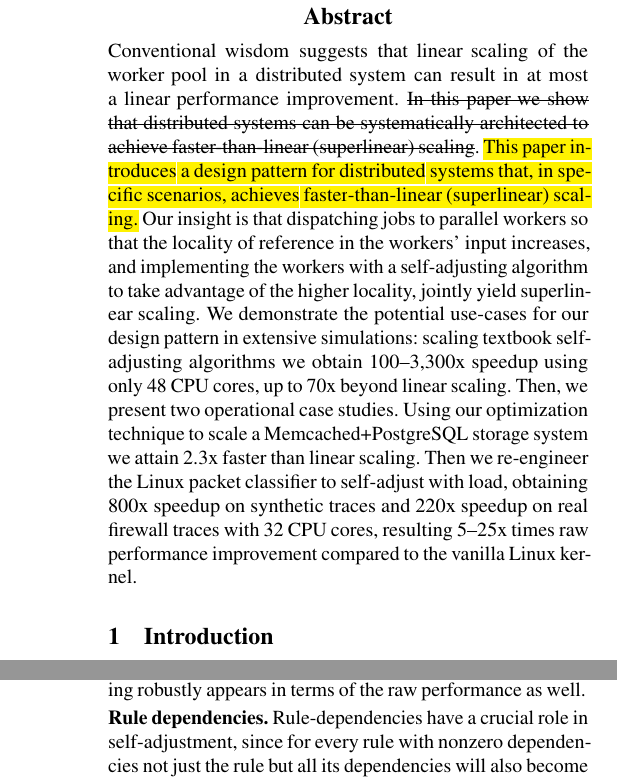
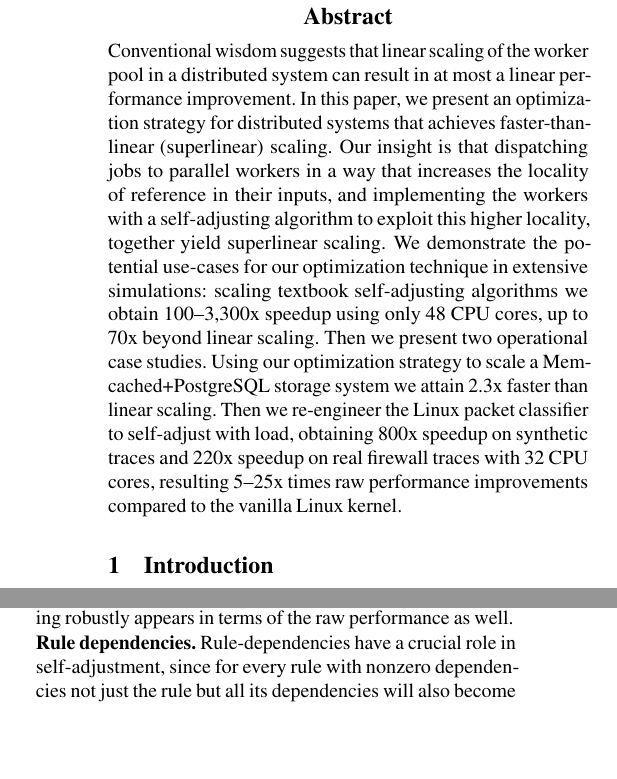
Before and after one commit to hsnlab/mrf, a LaTeX paper (mrf-paper/distributed_mrf.nsdi.tex): two parts of the columns of pages 1 and 10 of 19 before the commit and two parts of the columns of pages 1 and 9 of 19 after it, joined at a grey line, cut so that both start at the same text, the shorter picture padded with empty space. Compiled offline with pdfLaTeX; a LaTeX package or settings file that is missing is left out.

Commit message:
abstract: registered version

```diff
--- a/mrf-paper/distributed_mrf.nsdi.tex
+++ b/mrf-paper/distributed_mrf.nsdi.tex
@@ -83,7 +83,7 @@
 \maketitle
 
 \begin{abstract}
-  Conventional wisdom suggests that linear scaling of the worker pool in a distributed system can result in at most a linear performance improvement. \sout{In this paper we show that distributed systems can be systematically architected to achieve  faster-than-linear (superlinear) scaling}. \hl{This paper introduces a design pattern for distributed systems that, in specific scenarios, achieves faster-than-linear (superlinear) scaling.} Our insight is that dispatching jobs to parallel workers so that the locality of reference in the workers' input increases, and implementing the workers with a self-adjusting algorithm to take advantage of the higher locality, jointly yield superlinear scaling. We demonstrate the potential use-cases for our design pattern in extensive simulations: scaling textbook self-adjusting algorithms we obtain 100--3,300x speedup using only 48 CPU cores, up to 70x beyond linear scaling. Then, we present two operational case studies. Using our optimization technique to scale a Memcached+PostgreSQL storage system we attain 2.3x faster than linear scaling. Then we re-engineer the Linux packet classifier to self-adjust with load, obtaining 800x speedup on synthetic traces and 220x speedup on real firewall traces with 32 CPU cores, resulting 5--25x times raw performance improvement compared to the vanilla Linux kernel.
+  Conventional wisdom suggests that linear scaling of the worker pool in a distributed system can result in at most a linear performance improvement. In this paper, we present an optimization strategy for distributed systems that achieves faster-than-linear (superlinear) scaling. Our insight is that dispatching jobs to parallel workers in a way that increases the locality of reference in their inputs, and implementing the workers with a self-adjusting algorithm to exploit this higher locality, together yield superlinear scaling. We demonstrate the potential use-cases for our optimization technique in extensive simulations: scaling textbook self-adjusting algorithms we obtain 100--3,300x speedup using only 48 CPU cores, up to 70x beyond linear scaling. Then we present two operational case studies. Using our optimization strategy to scale a Memcached+PostgreSQL storage system we attain 2.3x faster than linear scaling. Then we re-engineer the Linux packet classifier to self-adjust with load, obtaining 800x speedup on synthetic traces and 220x speedup on real firewall traces with 32 CPU cores, resulting 5--25x times raw performance improvements compared to the vanilla Linux kernel.
 \end{abstract}
 
 % \tableofcontents
```
